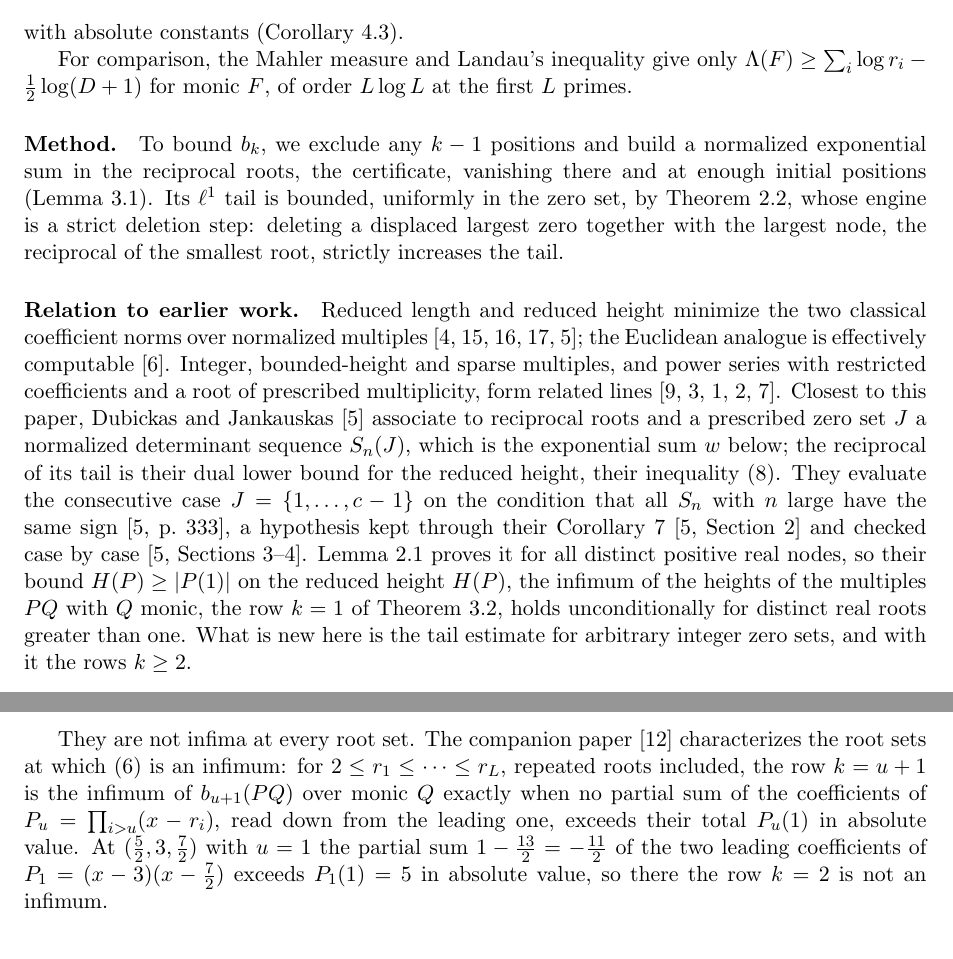
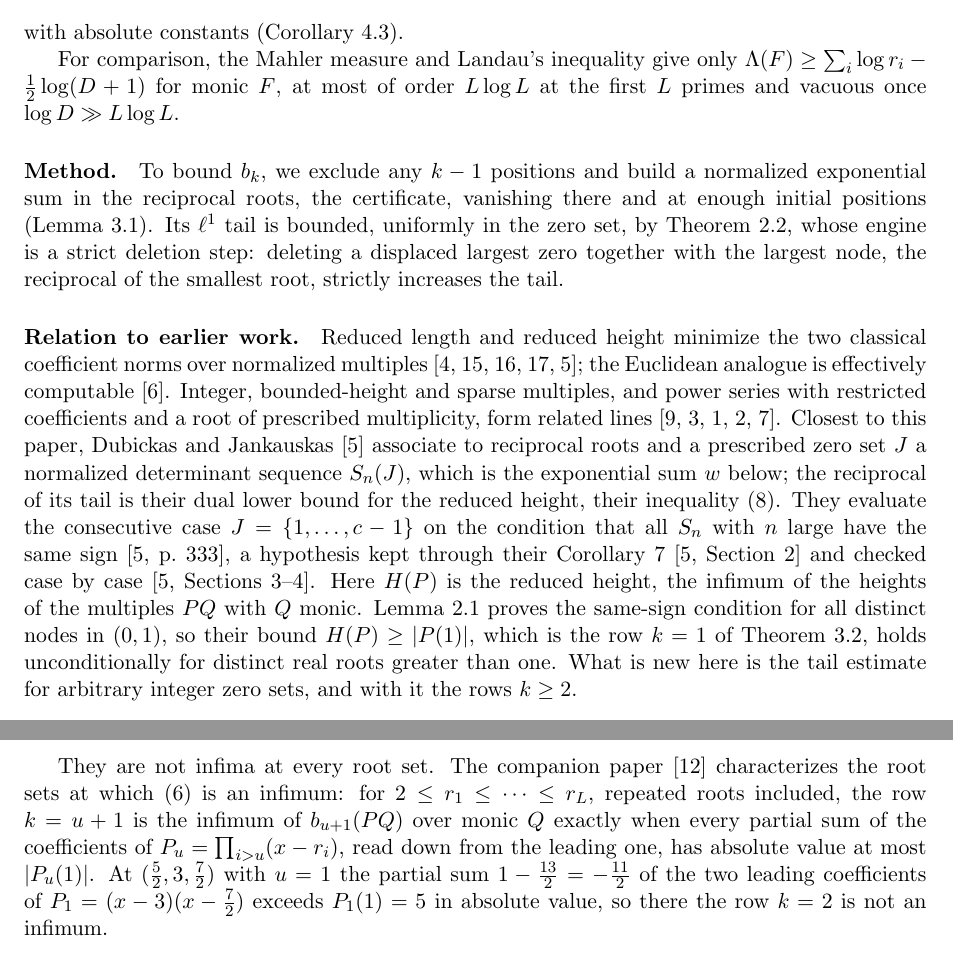
Before and after one commit to bangyen/coefficient-mass, a LaTeX paper (coefficient-mass.tex): two parts of pages 2 and 12 of 17, joined at a grey line, cut so that both start at the same text. Compiled offline with pdfLaTeX.

Commit message:
Base paper: node range (0,1) for the same-sign claim, split reduced-height sentence, Landau caveat, |P_u(1)|

```diff
--- a/coefficient-mass.tex
+++ b/coefficient-mass.tex
@@ -111,8 +111,8 @@ $L\ge8$ (Proposition~\ref{prop:quadratic}), and together
 with absolute constants (Corollary~\ref{cor:allroots}).
 
 For comparison, the Mahler measure and Landau's inequality give only
-$\Lambda(F)\ge\sum_i\log r_i-\frac12\log(D+1)$ for monic $F$, of order
-$L\log L$ at the first $L$ primes.
+$\Lambda(F)\ge\sum_i\log r_i-\frac12\log(D+1)$ for monic $F$, at most of
+order $L\log L$ at the first $L$ primes and vacuous once $\log D\gg L\log L$.
 
 \paragraph{Method.}
 To bound $b_k$, we exclude any $k-1$ positions and build a normalized
@@ -137,10 +137,11 @@ dual lower bound for the reduced height, their inequality~(8).  They
 evaluate the consecutive case $J=\{1,\ldots,c-1\}$ on the condition that
 all $S_n$ with $n$ large have the same sign~\cite[p.~333]{dj}, a hypothesis
 kept through their Corollary~7~\cite[Section~2]{dj} and checked case by
-case~\cite[Sections~3--4]{dj}.  Lemma~\ref{lem:consecutive} proves it for
-all distinct positive real nodes, so their bound $H(P)\ge|P(1)|$ on the reduced height $H(P)$, the infimum of the heights of the multiples $PQ$ with $Q$ monic, the row
-$k=1$ of Theorem~\ref{thm:order}, holds unconditionally for distinct real
-roots greater than one.  What is new here is the tail estimate for
+case~\cite[Sections~3--4]{dj}.  Here $H(P)$ is the reduced height, the infimum of the
+heights of the multiples $PQ$ with $Q$ monic.  Lemma~\ref{lem:consecutive}
+proves the same-sign condition for all distinct nodes in $(0,1)$, so their
+bound $H(P)\ge|P(1)|$, which is the row $k=1$ of Theorem~\ref{thm:order},
+holds unconditionally for distinct real roots greater than one.  What is new here is the tail estimate for
 arbitrary integer zero sets, and with it the rows $k\ge2$.
 
 \paragraph{Sharpness and companion papers.}
@@ -889,9 +890,9 @@ They are not infima at every root set.  The companion
 paper~\cite{coefficient-mass-attainment} characterizes the root sets at
 which \eqref{eq:order} is an infimum: for $2\le r_1\le\cdots\le r_L$,
 repeated roots included, the row $k=u+1$ is the infimum of $b_{u+1}(PQ)$
-over monic $Q$ exactly when no partial sum of the coefficients of
-$P_u=\prod_{i>u}(x-r_i)$, read down from the leading one, exceeds their
-total $P_u(1)$ in absolute value.  At $(\tfrac52,3,\tfrac72)$ with $u=1$ the
+over monic $Q$ exactly when every partial sum of the coefficients of
+$P_u=\prod_{i>u}(x-r_i)$, read down from the leading one, has absolute value
+at most $|P_u(1)|$.  At $(\tfrac52,3,\tfrac72)$ with $u=1$ the
 partial sum $1-\tfrac{13}2=-\tfrac{11}2$ of the two leading coefficients of
 $P_1=(x-3)(x-\tfrac72)$ exceeds $P_1(1)=5$ in absolute value, so there the row $k=2$ is not an infimum.
 
```
Also changed, not shown: coefficient-mass.tex (2 more changed lines).
